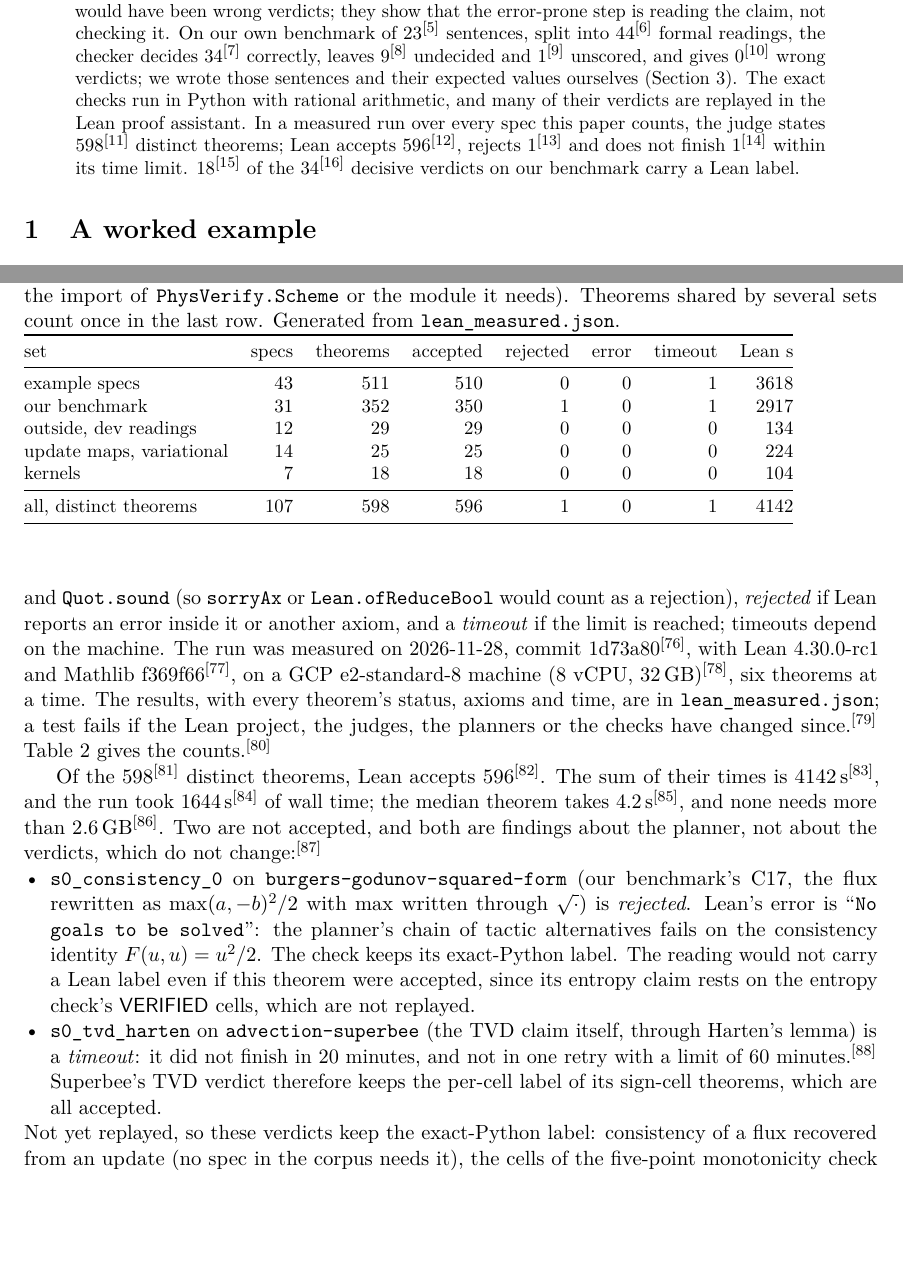
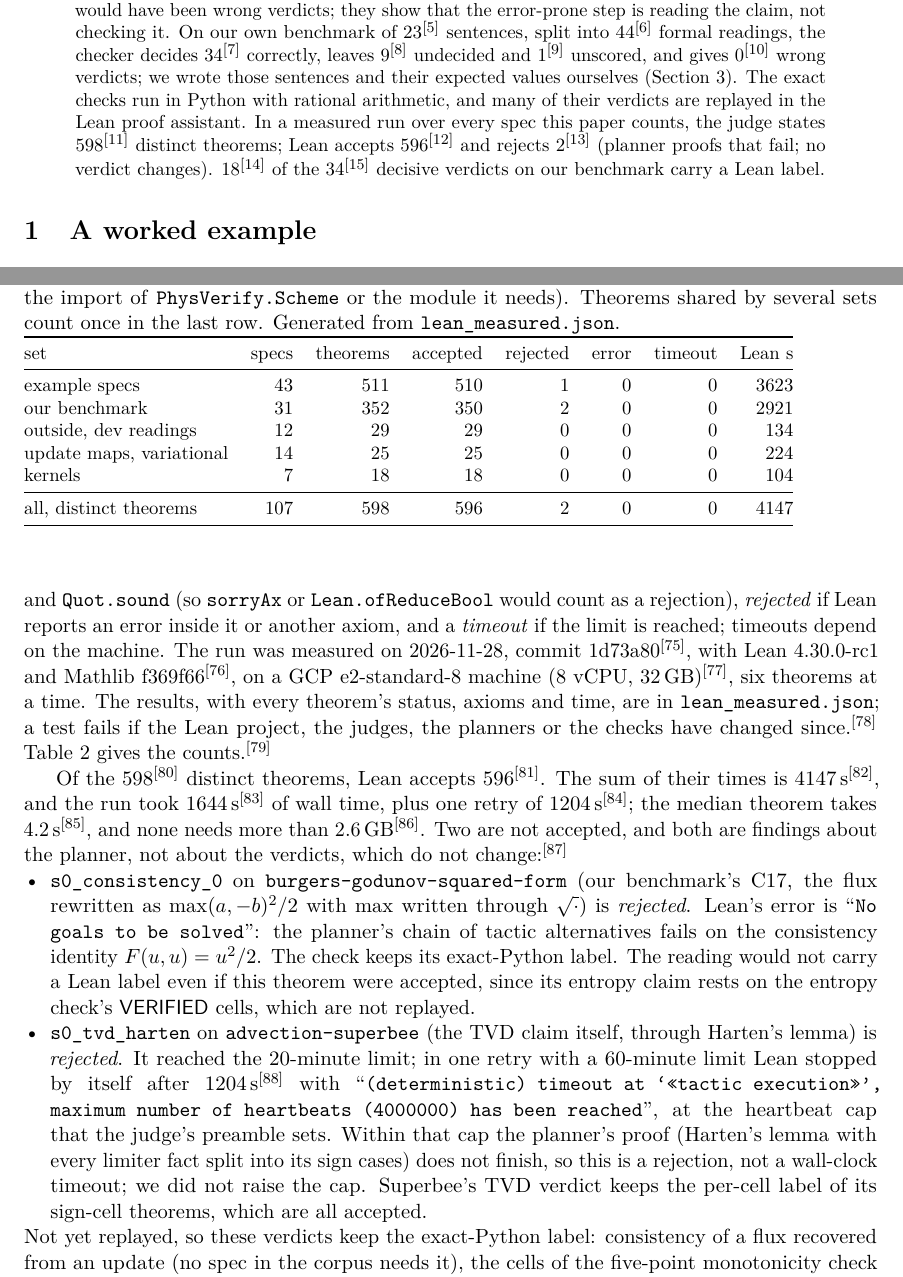
Before and after one commit to thunderInfy/verifier-physics, a LaTeX paper (papers/scheme-claims/main.tex, which reads papers/scheme-claims/lean_measured_table.tex): two parts of pages 1 and 10 of 32, joined at a grey line, cut so that both start at the same text, the shorter picture padded with empty space. Compiled offline with pdfLaTeX.

Commit message:
Superbee TVD theorem: one 60-min retry stops at the judge's heartbeat cap (rejected, not a wall-clock timeout); paper and lean_measured.json updated

```diff
--- a/papers/scheme-claims/lean_measured_table.tex
+++ b/papers/scheme-claims/lean_measured_table.tex
@@ -1,9 +1,9 @@
 % generated from lean_measured.json by `paper_numbers.py --write-table`; do not edit
-example specs & 43 & 511 & 510 & 0 & 0 & 1 & 3618 \\
-our benchmark & 31 & 352 & 350 & 1 & 0 & 1 & 2917 \\
+example specs & 43 & 511 & 510 & 1 & 0 & 0 & 3623 \\
+our benchmark & 31 & 352 & 350 & 2 & 0 & 0 & 2921 \\
 outside, dev readings & 12 & 29 & 29 & 0 & 0 & 0 & 134 \\
 update maps, variational & 14 & 25 & 25 & 0 & 0 & 0 & 224 \\
 kernels & 7 & 18 & 18 & 0 & 0 & 0 & 104 \\
 \midrule
-all, distinct theorems & 107 & 598 & 596 & 1 & 0 & 1 & 4142 \\
+all, distinct theorems & 107 & 598 & 596 & 2 & 0 & 0 & 4147 \\
 \bottomrule
--- a/papers/scheme-claims/main.tex
+++ b/papers/scheme-claims/main.tex
@@ -89,9 +89,8 @@ and gives \rn{0}{paper_numbers.py::bench_counts} wrong verdicts; we wrote those
 expected values ourselves (Section~\ref{sec:trust}). The exact checks run in Python with rational
 arithmetic, and many of their verdicts are replayed in the Lean proof assistant. In a measured run
 over every spec this paper counts, the judge states \rn{598}{paper_numbers.py::lean_replay_all}
-distinct theorems; Lean accepts \rn{596}{paper_numbers.py::lean_replay_all}, rejects
-\rn{1}{paper_numbers.py::lean_replay_all} and does not finish \rn{1}{paper_numbers.py::lean_replay_all}
-within its time limit. \rn{18}{paper_numbers.py::bench_lean_labels} of the
+distinct theorems; Lean accepts \rn{596}{paper_numbers.py::lean_replay_all} and rejects
+\rn{2}{paper_numbers.py::lean_replay_all} (planner proofs that fail; no verdict changes). \rn{18}{paper_numbers.py::bench_lean_labels} of the
 \rn{34}{paper_numbers.py::bench_lean_labels} decisive verdicts on our benchmark carry a Lean label.
 \end{abstract}
 
@@ -612,8 +611,9 @@ set & specs & theorems & accepted & rejected & error & timeout & Lean s \\ \midr
 
 Of the \rn{598}{paper_numbers.py::lean_replay_all} distinct theorems, Lean accepts
 \rn{596}{paper_numbers.py::lean_replay_all}. The sum of their times is
-\rn{4142\,s}{paper_numbers.py::lean_replay_all}, and the run took
-\rn{1644\,s}{paper_numbers.py::lean_replay_all} of wall time; the median theorem takes
+\rn{4147\,s}{paper_numbers.py::lean_replay_all}, and the run took
+\rn{1644\,s}{paper_numbers.py::lean_replay_all} of wall time, plus one retry of
+\rn{1204\,s}{paper_numbers.py::lean_replay_all}; the median theorem takes
 \rn{4.2\,s}{paper_numbers.py::lean_replay}, and none needs more than
 \rn{2.6\,GB}{paper_numbers.py::lean_replay}. Two are not accepted, and both are findings about the
 planner, not about the verdicts, which do not change:\repro{paper_numbers.py::lean_replay_all}
@@ -625,8 +625,12 @@ planner, not about the verdicts, which do not change:\repro{paper_numbers.py::le
   not carry a Lean label even if this theorem were accepted, since its entropy claim rests on the
   entropy check's \V{} cells, which are not replayed.
 \item \code{s0\_tvd\_harten} on \code{advection-superbee} (the TVD claim itself, through Harten's lemma)
-  is a \emph{timeout}: it did not finish in 20 minutes, and not in one retry with a limit of 60
-  minutes.\repro{paper_numbers.py::lean_replay_all} Superbee's TVD verdict therefore keeps the
+  is \emph{rejected}. It reached the 20-minute limit; in one retry with a 60-minute limit Lean
+  stopped by itself after \rn{1204\,s}{paper_numbers.py::lean_replay_all} with
+  ``\code{(deterministic) timeout at `«tactic execution»', maximum number of heartbeats (4000000) has
+  been reached}'', at the heartbeat cap that the judge's preamble sets. Within that cap the planner's
+  proof (Harten's lemma with every limiter fact split into its sign cases) does not finish, so this is
+  a rejection, not a wall-clock timeout; we did not raise the cap. Superbee's TVD verdict keeps the
   per-cell label of its sign-cell theorems, which are all accepted.
 \end{itemize}
 Not yet replayed, so these verdicts keep the exact-Python
```
Also changed, not shown: papers/scheme-claims/main.tex (2 more changed lines), 1 other file.
